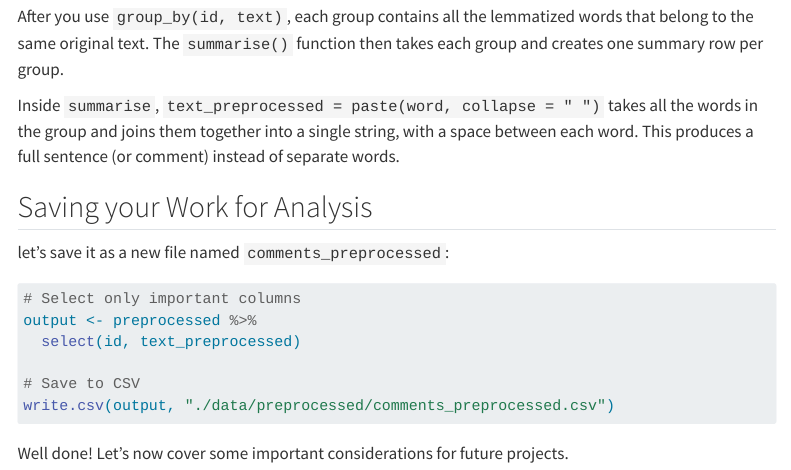
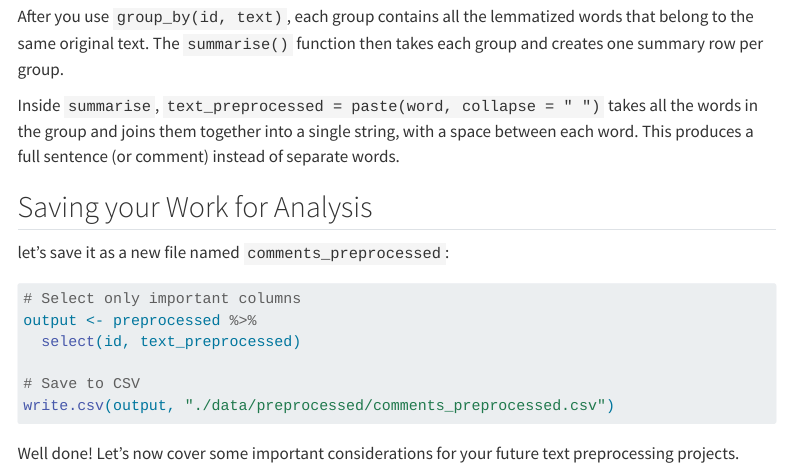
Before and after one commit to UCSB-Library-Research-Data-Services/text-analysis-series, a Quarto document (chapters/1.Preprocessing/05_lemmatization.qmd): the page in a window 1100 px wide, from 1570 px down. Rendered offline with R 4.5, knitr and Pandoc in place of Quarto, with nearby package versions; menus at the side of the page are left out.

Commit message:
minor wordsmithing

````diff
--- a/chapters/1.Preprocessing/05_lemmatization.qmd
+++ b/chapters/1.Preprocessing/05_lemmatization.qmd
@@ -70,4 +70,4 @@ output <- preprocessed %>%
 write.csv(output, "./data/preprocessed/comments_preprocessed.csv")
 ```
 
-Well done! Let's now cover some important considerations for future projects.
+Well done! Let's now cover some important considerations for your future text preprocessing projects.
````
